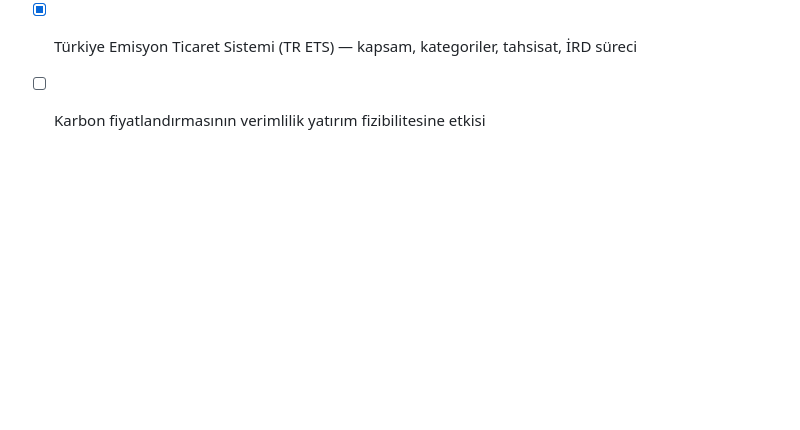
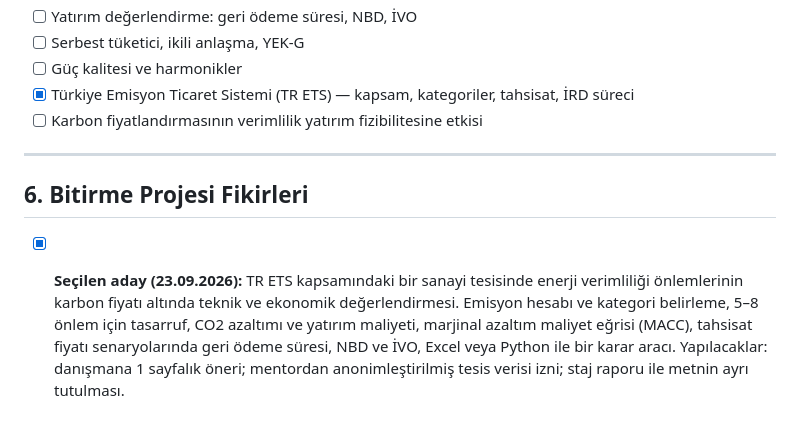
Before and after one commit to nadirtrkmn38-cell/turkmens, a Markdown page: staj/staj-gunluk.md, the part around the change. GitHub-like rendering; blank space fills up the shorter version.

Commit message:
staj: bitirme projesi aday konusu deftere eklendi
Co-Authored-By: Claude Opus 5.5 <noreply@anthropic.com>
Claude-Session: https://claude.ai/code/session_013mfV4QxXq7Pn1yYJ9Ag6sX

```diff
--- a/staj/staj-gunluk.md
+++ b/staj/staj-gunluk.md
@@ -275,3 +275,14 @@ Ana metinde bölüm/alt bölüm başlığına dönüşebilecek konular, işlendi
 - [ ] Güç kalitesi ve harmonikler
 - [x] Türkiye Emisyon Ticaret Sistemi (TR ETS) — kapsam, kategoriler, tahsisat, İRD süreci
 - [ ] Karbon fiyatlandırmasının verimlilik yatırım fizibilitesine etkisi
+
+---
+
+## 6. Bitirme Projesi Fikirleri
+
+- [x] **Seçilen aday (23.09.2026):** TR ETS kapsamındaki bir sanayi tesisinde enerji verimliliği
+  önlemlerinin karbon fiyatı altında teknik ve ekonomik değerlendirmesi. Emisyon hesabı ve kategori
+  belirleme, 5–8 önlem için tasarruf, CO2 azaltımı ve yatırım maliyeti, marjinal azaltım maliyet
+  eğrisi (MACC), tahsisat fiyatı senaryolarında geri ödeme süresi, NBD ve İVO, Excel veya Python ile
+  bir karar aracı. Yapılacaklar: danışmana 1 sayfalık öneri; mentordan anonimleştirilmiş tesis verisi
+  izni; staj raporu ile metnin ayrı tutulması.
```
